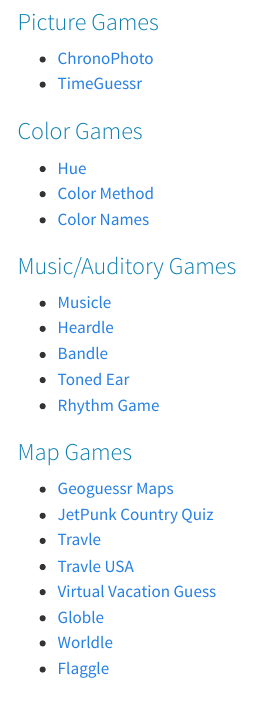
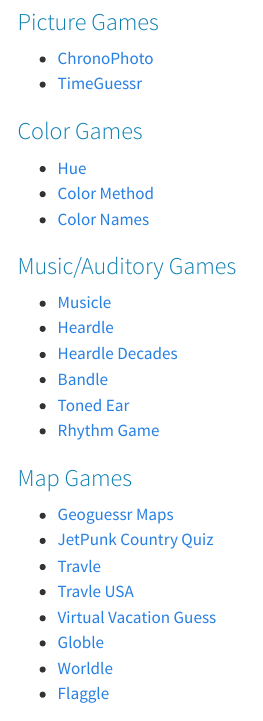
Before and after one commit to MaryGorman/MaryGorman.github.io, a Quarto document (MomGames.qmd): the page in a window 1100 px wide, from 440 px down. Rendered offline with R 4.5, knitr and Pandoc in place of Quarto, with nearby package versions; menus at the side of the page are left out.

Commit message:
add a few more

```diff
--- a/MomGames.qmd
+++ b/MomGames.qmd
@@ -30,6 +30,7 @@
 ### Music/Auditory Games
 - [Musicle](https://musicle.app/)
 - [Heardle](https://heardlewordle.io/)
+- [Heardle Decades](https://heardledecades.com/)
 - [Bandle](https://bandle.app/)
 - [Toned Ear](https://tonedear.com/)
 - [Rhythm Game](https://www.concerthotels.com/got-rhythm)
```
Also changed, not shown: .quarto/idx/MomGames.qmd.json, docs/search.json, 2 other files.
